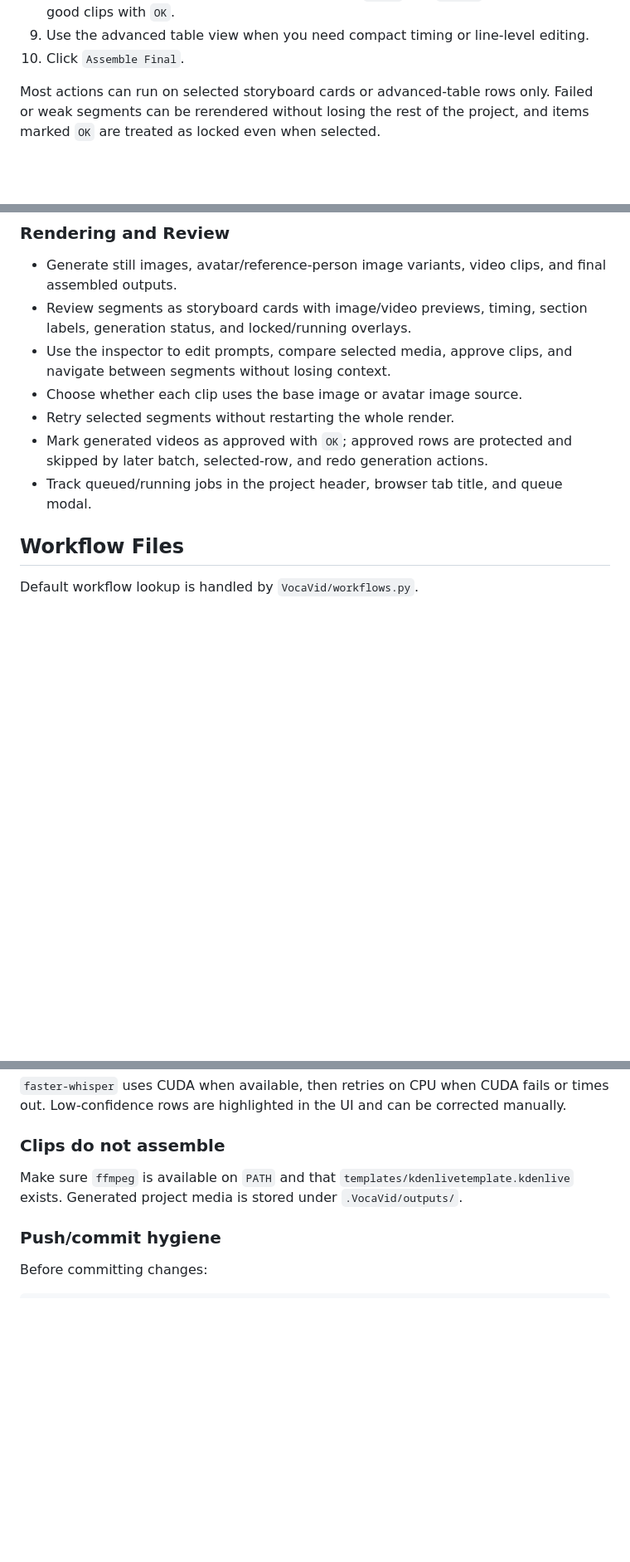
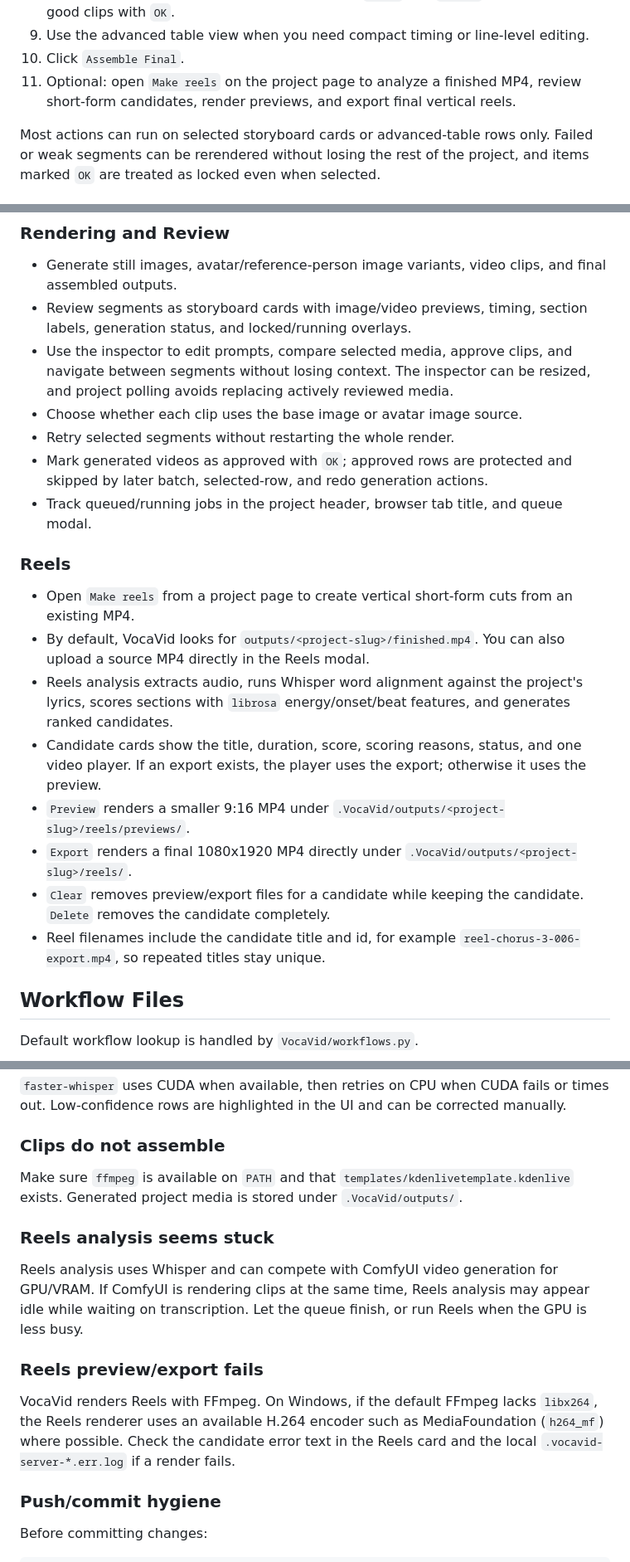
Before and after one commit to Edakuban/VocaVid, a Markdown page: README.md, 3 parts joined by grey strips. Shown at 83% size. Drawn GitHub-style; blank space fills up the shorter version.

Commit message:
Update README for reels workflow

```diff
--- a/README.md
+++ b/README.md
@@ -112,6 +117,9 @@ After the initial setup, the normal VocaVid workflow looks like this:
 9. Use the advanced table view when you need compact timing or line-level
    editing.
 10. Click `Assemble Final`.
+11. Optional: open `Make reels` on the project page to analyze a finished MP4,
+    review short-form candidates, render previews, and export final vertical
+    reels.
 
 Most actions can run on selected storyboard cards or advanced-table rows only.
 Failed or weak segments can be rerendered without losing the rest of the
@@ -175,13 +183,35 @@ tests, and a healthy amount of "what if we made this nicer?" energy.
 - Review segments as storyboard cards with image/video previews, timing, section
   labels, generation status, and locked/running overlays.
 - Use the inspector to edit prompts, compare selected media, approve clips, and
-  navigate between segments without losing context.
+  navigate between segments without losing context. The inspector can be
+  resized, and project polling avoids replacing actively reviewed media.
 - Choose whether each clip uses the base image or avatar image source.
 - Retry selected segments without restarting the whole render.
 - Mark generated videos as approved with `OK`; approved rows are protected and
   skipped by later batch, selected-row, and redo generation actions.
 - Track queued/running jobs in the project header, browser tab title, and queue
   modal.
+
+### Reels
+
+- Open `Make reels` from a project page to create vertical short-form cuts from
+  an existing MP4.
+- By default, VocaVid looks for `outputs/<project-slug>/finished.mp4`. You can
+  also upload a source MP4 directly in the Reels modal.
+- Reels analysis extracts audio, runs Whisper word alignment against the
+  project's lyrics, scores sections with `librosa` energy/onset/beat features,
+  and generates ranked candidates.
+- Candidate cards show the title, duration, score, scoring reasons, status, and
+  one video player. If an export exists, the player uses the export; otherwise
+  it uses the preview.
+- `Preview` renders a smaller 9:16 MP4 under
+  `.VocaVid/outputs/<project-slug>/reels/previews/`.
+- `Export` renders a final 1080x1920 MP4 directly under
+  `.VocaVid/outputs/<project-slug>/reels/`.
+- `Clear` removes preview/export files for a candidate while keeping the
+  candidate. `Delete` removes the candidate completely.
+- Reel filenames include the candidate title and id, for example
+  `reel-chorus-3-006-export.mp4`, so repeated titles stay unique.
 
 ## Workflow Files
 
@@ -354,6 +386,20 @@ Make sure `ffmpeg` is available on `PATH` and that
 `templates/kdenlivetemplate.kdenlive` exists. Generated project media is stored
 under `.VocaVid/outputs/`.
 
+### Reels analysis seems stuck
+
+Reels analysis uses Whisper and can compete with ComfyUI video generation for
+GPU/VRAM. If ComfyUI is rendering clips at the same time, Reels analysis may
+appear idle while waiting on transcription. Let the queue finish, or run Reels
+when the GPU is less busy.
+
+### Reels preview/export fails
+
+VocaVid renders Reels with FFmpeg. On Windows, if the default FFmpeg lacks
+`libx264`, the Reels renderer uses an available H.264 encoder such as
+MediaFoundation (`h264_mf`) where possible. Check the candidate error text in
+the Reels card and the local `.vocavid-server-*.err.log` if a render fails.
+
 ### Push/commit hygiene
 
 Before committing changes:
```
Also changed, not shown: other parts of README.md (+11 -4 lines).
